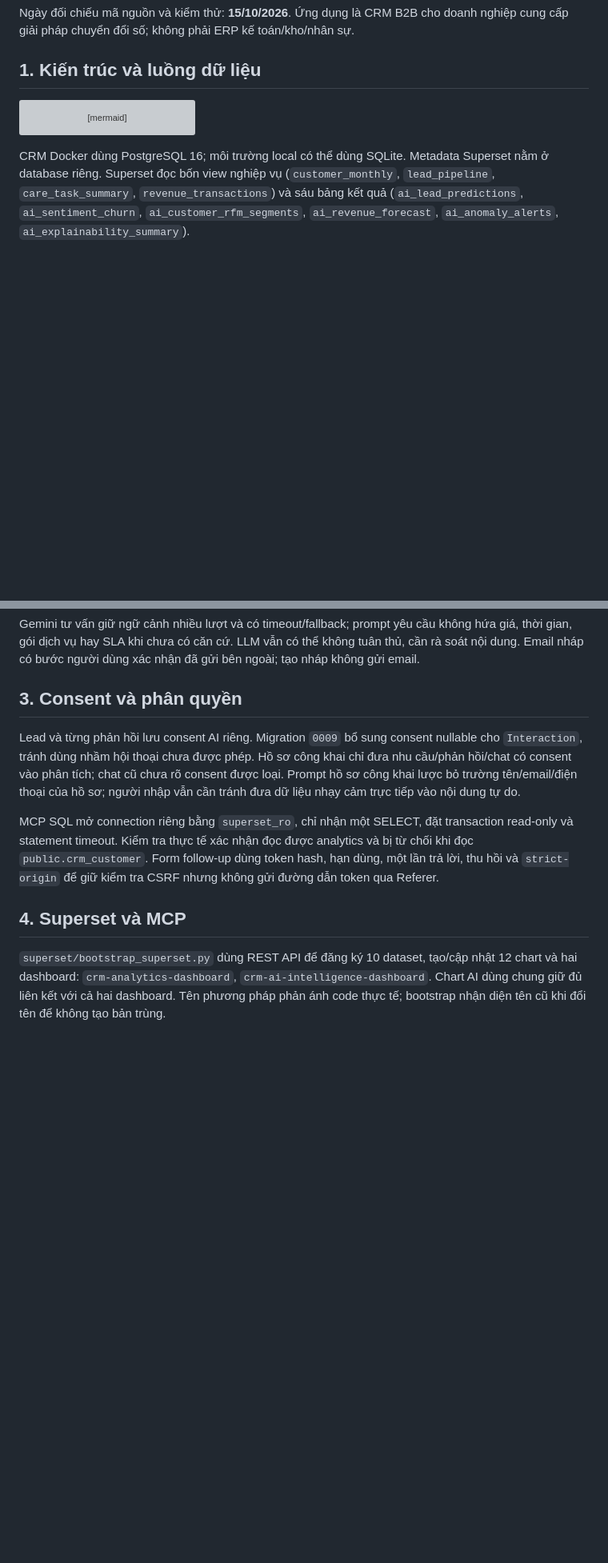
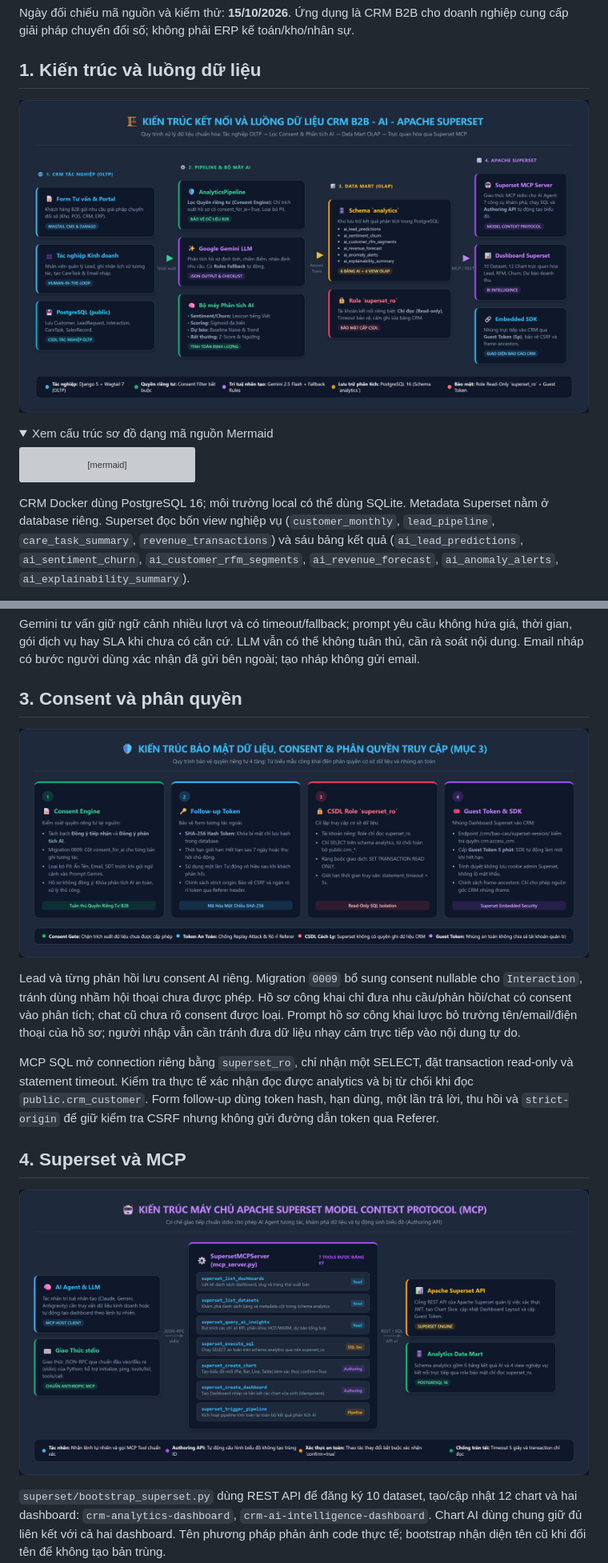
Before and after one commit to codecuatai/AI-ERP-CRM-System, a Markdown page: docs/bao-cao-ky-thuat-th2.md, 2 parts joined by grey strips. Shown at 80% size. Drawn GitHub-style; pictures changed too: docs/images/kien-truc-superset-mcp-agent.png (added), docs/images/kientruc-luong-dulieu-crm-ai-superset.png (added), docs/images/so-do-bao-mat-consent-phan-quyen.png (added); folded sections open; blank space fills up the shorter version; grey boxes are pictures that could not be loaded.

````diff
--- a/docs/bao-cao-ky-thuat-th2.md
+++ b/docs/bao-cao-ky-thuat-th2.md
@@ -3,6 +3,11 @@
 Ngày đối chiếu mã nguồn và kiểm thử: **15/10/2026**. Ứng dụng là CRM B2B cho doanh nghiệp cung cấp giải pháp chuyển đổi số; không phải ERP kế toán/kho/nhân sự.
 
 ## 1. Kiến trúc và luồng dữ liệu
+
+![Kiến trúc luồng dữ liệu CRM B2B - AI - PostgreSQL - Superset MCP](images/kientruc-luong-dulieu-crm-ai-superset.png)
+
+<details>
+<summary>Xem cấu trúc sơ đồ dạng mã nguồn Mermaid</summary>
 
 ```mermaid
 flowchart LR
@@ -38,11 +44,15 @@ Gemini tư vấn giữ ngữ cảnh nhiều lượt và có timeout/fallback; pr
 
 ## 3. Consent và phân quyền
 
+![Kiến trúc bảo mật dữ liệu, consent và phân quyền](images/so-do-bao-mat-consent-phan-quyen.png)
+
 Lead và từng phản hồi lưu consent AI riêng. Migration `0009` bổ sung consent nullable cho `Interaction`, tránh dùng nhầm hội thoại chưa được phép. Hồ sơ công khai chỉ đưa nhu cầu/phản hồi/chat có consent vào phân tích; chat cũ chưa rõ consent được loại. Prompt hồ sơ công khai lược bỏ trường tên/email/điện thoại của hồ sơ; người nhập vẫn cần tránh đưa dữ liệu nhạy cảm trực tiếp vào nội dung tự do.
 
 MCP SQL mở connection riêng bằng `superset_ro`, chỉ nhận một SELECT, đặt transaction read-only và statement timeout. Kiểm tra thực tế xác nhận đọc được analytics và bị từ chối khi đọc `public.crm_customer`. Form follow-up dùng token hash, hạn dùng, một lần trả lời, thu hồi và `strict-origin` để giữ kiểm tra CSRF nhưng không gửi đường dẫn token qua Referer.
 
 ## 4. Superset và MCP
+
+![Kiến trúc máy chủ Apache Superset MCP](images/kien-truc-superset-mcp-agent.png)
 
 `superset/bootstrap_superset.py` dùng REST API để đăng ký 10 dataset, tạo/cập nhật 12 chart và hai dashboard: `crm-analytics-dashboard`, `crm-ai-intelligence-dashboard`. Chart AI dùng chung giữ đủ liên kết với cả hai dashboard. Tên phương pháp phản ánh code thực tế; bootstrap nhận diện tên cũ khi đổi tên để không tạo bản trùng.
 
````
Also changed, not shown: other parts of docs/bao-cao-ky-thuat-th2.md (+5 -0 lines), docs/kich-ban-quay-video-6-checklist.md (added, +269 -0 lines), docs/images/bieu-do-danh-gia-ai-thuc-nghiem.png (added), docs/images/lo-trinh-5-buoc-ai-decision-gates.png (added), 4 other files.
